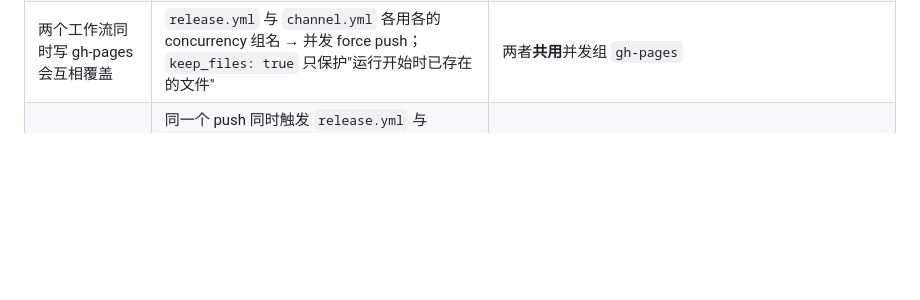
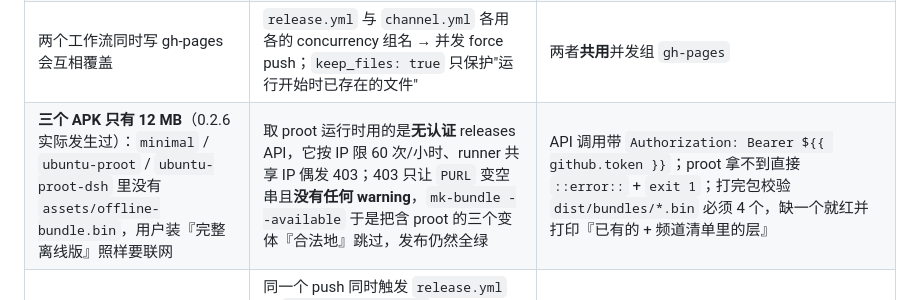
Before and after one commit to SunsetRNE/SunsetLinux, a Markdown page: docs/release-ci.md, the part around the change. GitHub-like rendering; blank space fills up the shorter version.

```diff
--- a/docs/release-ci.md
+++ b/docs/release-ci.md
@@ -375,6 +375,7 @@ CI 发布的 APK      Signer #1: CN=Android Debug  SHA-256 84be9523b5623a543f6ce
 | 夹具修好后 CI 反而红了 | 断言"合法 erofs 被接受"依赖**宿主内核支持 erofs**，而 **GitHub runner 的内核没有 erofs** → `linuxctl` **正确地**拒绝了 | 新增显式测试开关 `LINUXCTL_KERNEL_FS_OVERRIDE=<格式>`（仅影响用户态预检；真挂不上时 `start.sh` 仍会失败）；`selftest.sh` 在宿主内核缺该格式时**声明**并设上它，让"落盘命名/state.json/find_layer 版本优先/rollback"这些自己的逻辑仍被覆盖 |
 | 发布 run 的门禁被 cancelled | `ci.yml` 的 `concurrency: ci-<ref>` + `cancel-in-progress: true`：`main`/`beta` 的推送**同时**触发独立的 `ci.yml` 和 `release.yml`（后者 `workflow_call` 复用前者），两个实例落进同一组互相取消 | `ci.yml` 的 `push` 用 `branches-ignore: [main, beta]`（这两条分支交给 release 的门禁），并把 `cancel-in-progress` 改成 `false`（宁可排队，不可误杀发布门禁） |
 | 两个工作流同时写 gh-pages 会互相覆盖 | `release.yml` 与 `channel.yml` 各用各的 concurrency 组名 → 并发 force push；`keep_files: true` 只保护"运行开始时已存在的文件" | 两者**共用**并发组 `gh-pages` |
+| **三个 APK 只有 12 MB**（0.2.6 实际发生过）：`minimal` / `ubuntu-proot` / `ubuntu-proot-dsh` 里没有 `assets/offline-bundle.bin`，用户装『完整离线版』照样要联网 | 取 proot 运行时用的是**无认证** releases API，它按 IP 限 60 次/小时、runner 共享 IP 偶发 403；403 只让 `PURL` 变空串且**没有任何 warning**，`mk-bundle --available` 于是把含 proot 的三个变体『合法地』跳过，发布仍然全绿 | API 调用带 `Authorization: Bearer ${{ github.token }}`；proot 拿不到直接 `::error::` + `exit 1`；打完包校验 `dist/bundles/*.bin` 必须 4 个，缺一个就红并打印『已有的 + 频道清单里的层』 |
 | **Release 上缺四份 `.bin`**（0.2.5 实际发生过） | 同一个 push 同时触发 `release.yml` 与 `offline-bundle.yml`，两者**并行**：Release 由发布那边创建，而打包这边先跑完，`gh release view v0.2.5` 失败 → 打了一行 `::warning::` 就 `exit 0`（**步骤仍显示 success**，产物只留在 workflow artifact 里） | `offline-bundle.yml` 在挂资产前**最多等 6 分钟**（每 20 秒 `gh release view` 一次），等到才挂；真的等不到才 warning 退出 |
 | 单测摘要报"tests=0" | 前面某步先失败 → Android 构建被跳过 → 没有测试 XML，摘要步骤却仍在判定"必须有用例" | 摘要加 `if: always() && steps.android.conclusion == 'success'` |
 
```
Also changed, not shown: docs/STATUS.md (+12 -0 lines).
